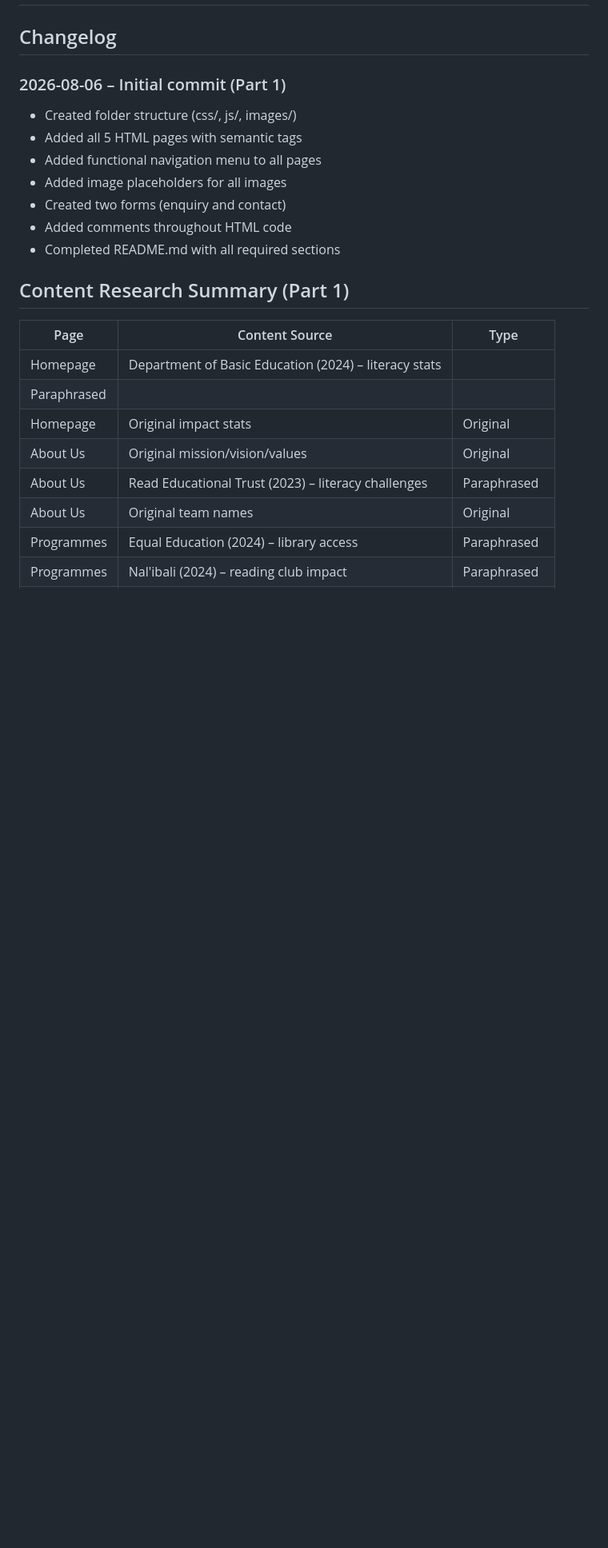
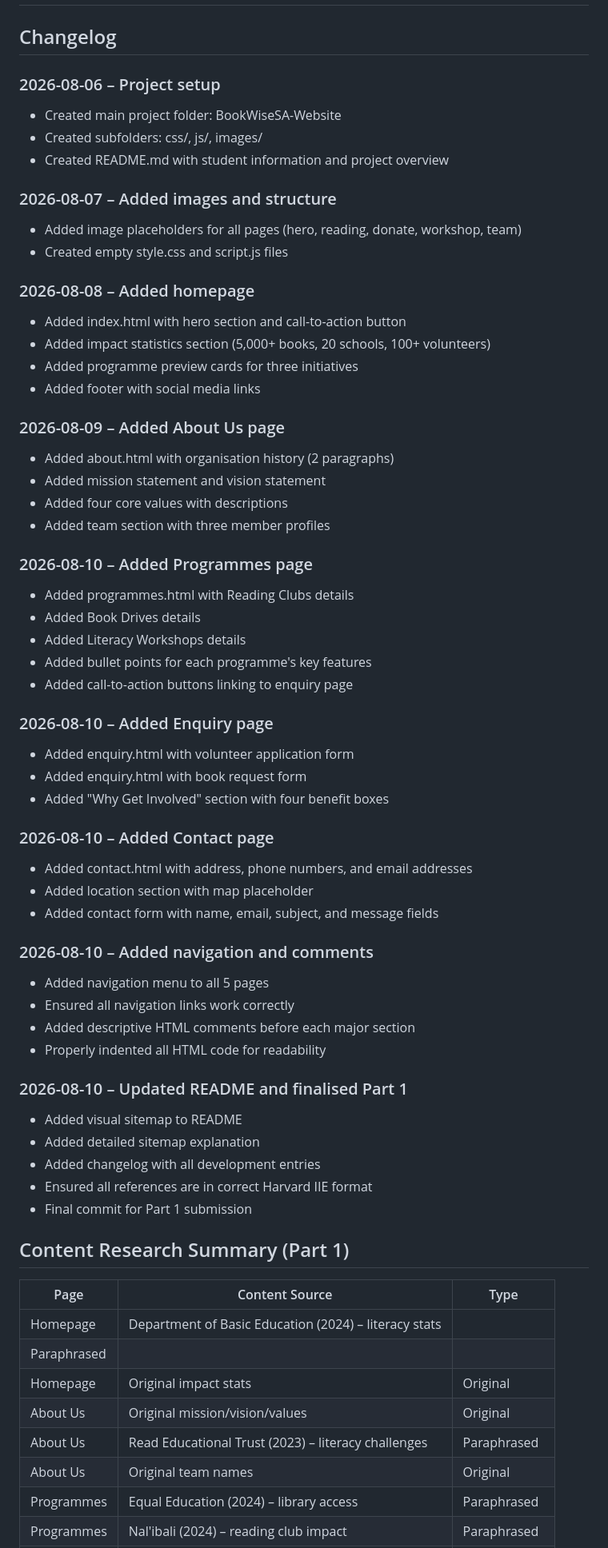
Before and after one commit to TshephangMasekoa/HealthConnect_SA_Website, a Markdown page: README.md, the part around the change. Shown at 80% size. Rendered like a GitHub page; blank space fills up the shorter version.

Commit message:
Update README.md
Update changelog to show development timeline

```diff
--- a/README.md
+++ b/README.md
@@ -45,14 +45,56 @@ Home (index.html) → About Us (about.html) → Programmes (programmes.html) →
 
 ## Changelog
 
-### 2026-08-06 – Initial commit (Part 1)
-- Created folder structure (css/, js/, images/)
-- Added all 5 HTML pages with semantic tags
-- Added functional navigation menu to all pages
-- Added image placeholders for all images
-- Created two forms (enquiry and contact)
-- Added comments throughout HTML code
-- Completed README.md with all required sections
+### 2026-08-06 – Project setup
+- Created main project folder: BookWiseSA-Website
+- Created subfolders: css/, js/, images/
+- Created README.md with student information and project overview
+
+### 2026-08-07 – Added images and structure
+- Added image placeholders for all pages (hero, reading, donate, workshop, team)
+- Created empty style.css and script.js files
+
+### 2026-08-08 – Added homepage
+- Added index.html with hero section and call-to-action button
+- Added impact statistics section (5,000+ books, 20 schools, 100+ volunteers)
+- Added programme preview cards for three initiatives
+- Added footer with social media links
+
+### 2026-08-09 – Added About Us page
+- Added about.html with organisation history (2 paragraphs)
+- Added mission statement and vision statement
+- Added four core values with descriptions
+- Added team section with three member profiles
+
+### 2026-08-10 – Added Programmes page
+- Added programmes.html with Reading Clubs details
+- Added Book Drives details
+- Added Literacy Workshops details
+- Added bullet points for each programme's key features
+- Added call-to-action buttons linking to enquiry page
+
+### 2026-08-10 – Added Enquiry page
+- Added enquiry.html with volunteer application form
+- Added enquiry.html with book request form
+- Added "Why Get Involved" section with four benefit boxes
+
+### 2026-08-10 – Added Contact page
+- Added contact.html with address, phone numbers, and email addresses
+- Added location section with map placeholder
+- Added contact form with name, email, subject, and message fields
+
+### 2026-08-10 – Added navigation and comments
+- Added navigation menu to all 5 pages
+- Ensured all navigation links work correctly
+- Added descriptive HTML comments before each major section
+- Properly indented all HTML code for readability
+
+### 2026-08-10 – Updated README and finalised Part 1
+- Added visual sitemap to README
+- Added detailed sitemap explanation
+- Added changelog with all development entries
+- Ensured all references are in correct Harvard IIE format
+- Final commit for Part 1 submission
 
 ## Content Research Summary (Part 1)
 
```
